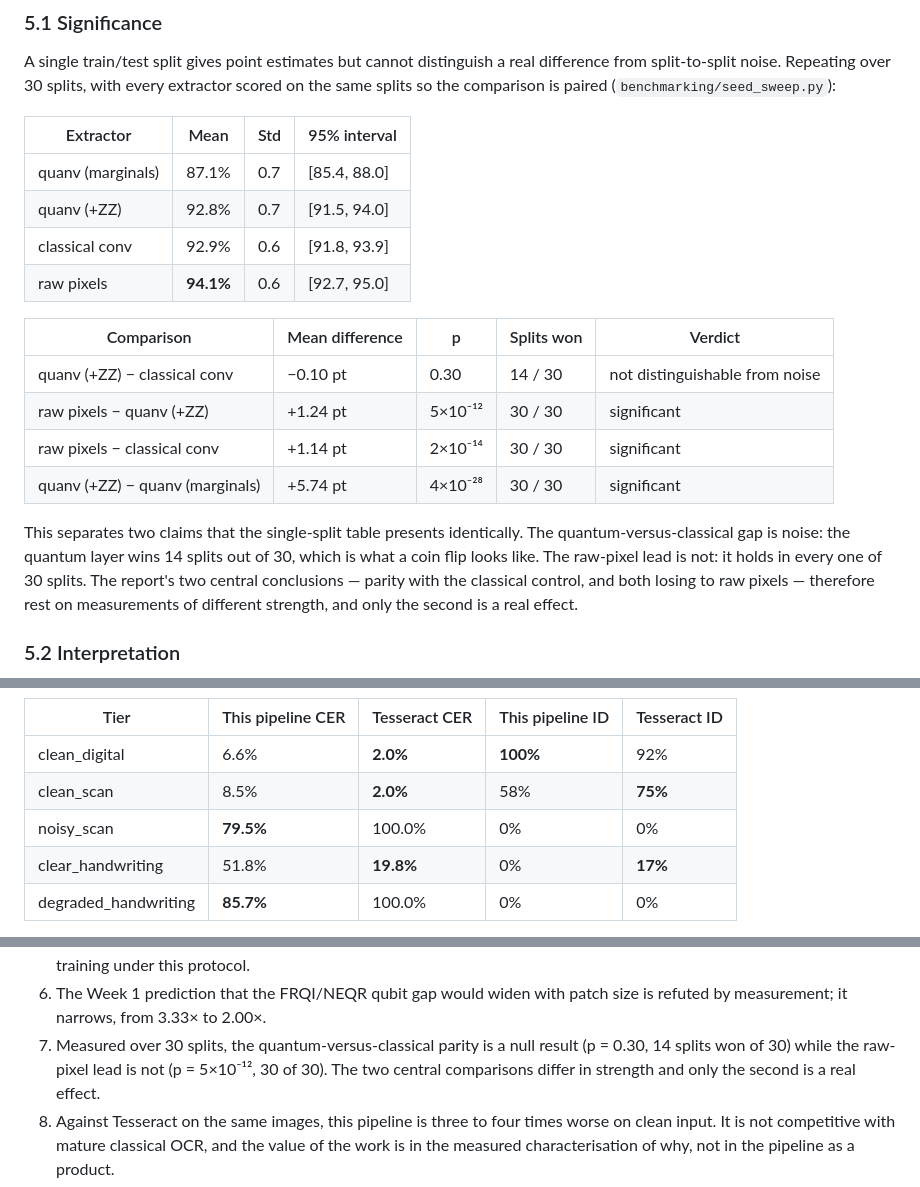
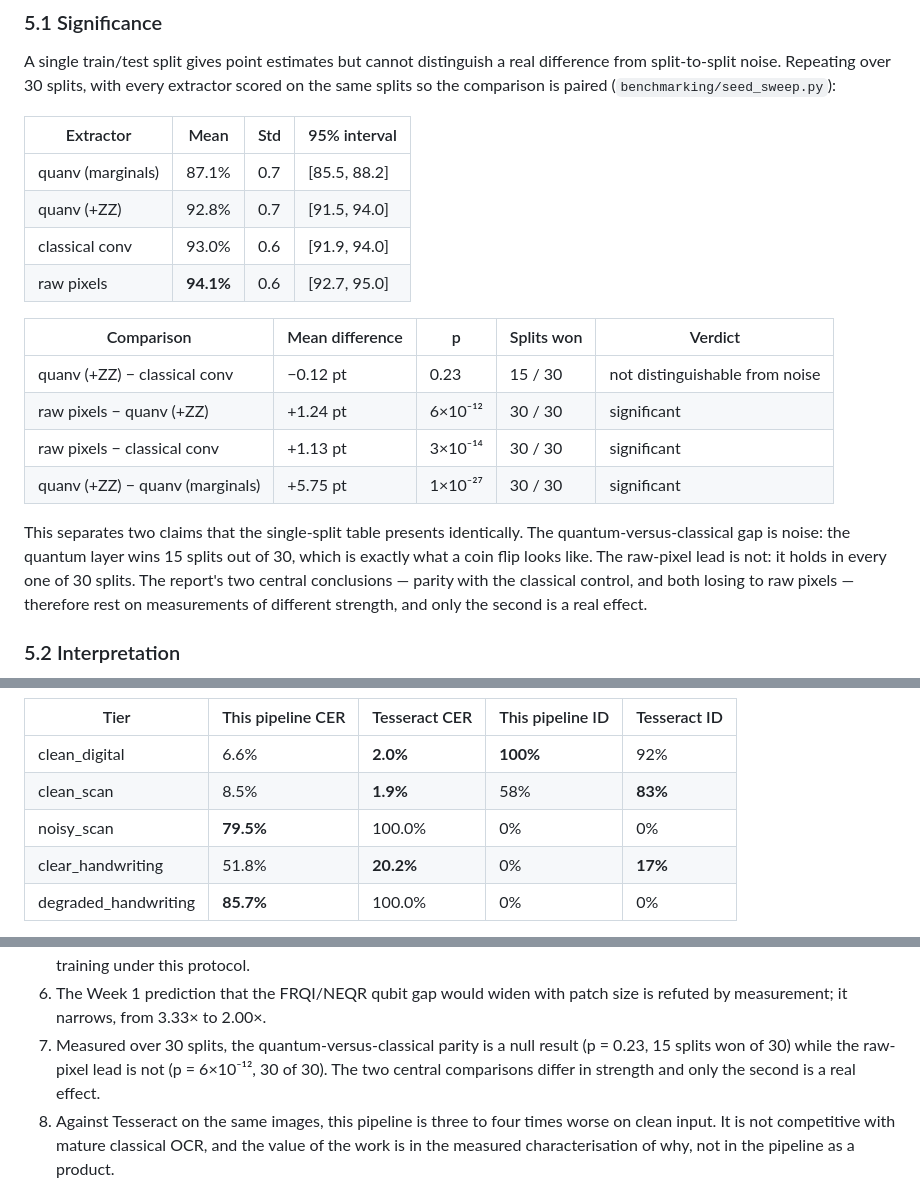
Before and after one commit to Pushkar0997/qi26_25, a Markdown page: docs/final_report.md, 3 parts joined by grey strips. Rendered like a GitHub page.

Commit message:
[Docs] Align reported figures with the committed results
The significance and baseline tables carried figures from the development run
rather than the committed seed_sweep.json and tesseract_baseline.json. Updated:
quantum-vs-classical parity is p=0.23 across 15 of 30 splits, and Tesseract
reads clean scans at 1.9% CER recovering 83% of identifiers.

```diff
--- a/docs/final_report.md
+++ b/docs/final_report.md
@@ -230,21 +230,21 @@ extractor scored on the same splits so the comparison is paired
 
 | Extractor | Mean | Std | 95% interval |
 |---|---|---|---|
-| quanv (marginals) | 87.1% | 0.7 | [85.4, 88.0] |
+| quanv (marginals) | 87.1% | 0.7 | [85.5, 88.2] |
 | quanv (+ZZ) | 92.8% | 0.7 | [91.5, 94.0] |
-| classical conv | 92.9% | 0.6 | [91.8, 93.9] |
+| classical conv | 93.0% | 0.6 | [91.9, 94.0] |
 | raw pixels | **94.1%** | 0.6 | [92.7, 95.0] |
 
 | Comparison | Mean difference | p | Splits won | Verdict |
 |---|---|---|---|---|
-| quanv (+ZZ) − classical conv | −0.10 pt | 0.30 | 14 / 30 | not distinguishable from noise |
-| raw pixels − quanv (+ZZ) | +1.24 pt | 5×10⁻¹² | 30 / 30 | significant |
-| raw pixels − classical conv | +1.14 pt | 2×10⁻¹⁴ | 30 / 30 | significant |
-| quanv (+ZZ) − quanv (marginals) | +5.74 pt | 4×10⁻²⁸ | 30 / 30 | significant |
+| quanv (+ZZ) − classical conv | −0.12 pt | 0.23 | 15 / 30 | not distinguishable from noise |
+| raw pixels − quanv (+ZZ) | +1.24 pt | 6×10⁻¹² | 30 / 30 | significant |
+| raw pixels − classical conv | +1.13 pt | 3×10⁻¹⁴ | 30 / 30 | significant |
+| quanv (+ZZ) − quanv (marginals) | +5.75 pt | 1×10⁻²⁷ | 30 / 30 | significant |
 
 This separates two claims that the single-split table presents identically. The
-quantum-versus-classical gap is noise: the quantum layer wins 14 splits out of
-30, which is what a coin flip looks like. The raw-pixel lead is not: it holds in
+quantum-versus-classical gap is noise: the quantum layer wins 15 splits out of
+30, which is exactly what a coin flip looks like. The raw-pixel lead is not: it holds in
 every one of 30 splits. The report's two central conclusions — parity with the
 classical control, and both losing to raw pixels — therefore rest on
 measurements of different strength, and only the second is a real effect.
@@ -414,9 +414,9 @@ error function (`benchmarking/tesseract_baseline.py`):
 | Tier | This pipeline CER | Tesseract CER | This pipeline ID | Tesseract ID |
 |---|---|---|---|---|
 | clean_digital | 6.6% | **2.0%** | **100%** | 92% |
-| clean_scan | 8.5% | **2.0%** | 58% | **75%** |
+| clean_scan | 8.5% | **1.9%** | 58% | **83%** |
 | noisy_scan | **79.5%** | 100.0% | 0% | 0% |
-| clear_handwriting | 51.8% | **19.8%** | 0% | **17%** |
+| clear_handwriting | 51.8% | **20.2%** | 0% | **17%** |
 | degraded_handwriting | **85.7%** | 100.0% | 0% | 0% |
 
 **Tesseract is better on clean and moderately degraded input**, by a factor of
@@ -615,8 +615,8 @@ claim that the classical front end is the bottleneck.
 6. The Week 1 prediction that the FRQI/NEQR qubit gap would widen with patch
    size is refuted by measurement; it narrows, from 3.33× to 2.00×.
 7. Measured over 30 splits, the quantum-versus-classical parity is a null
-   result (p = 0.30, 14 splits won of 30) while the raw-pixel lead is not
-   (p = 5×10⁻¹², 30 of 30). The two central comparisons differ in strength and
+   result (p = 0.23, 15 splits won of 30) while the raw-pixel lead is not
+   (p = 6×10⁻¹², 30 of 30). The two central comparisons differ in strength and
    only the second is a real effect.
 8. Against Tesseract on the same images, this pipeline is three to four times
    worse on clean input. It is not competitive with mature classical OCR, and
```
Also changed, not shown: README.md (+1 -1 lines).
